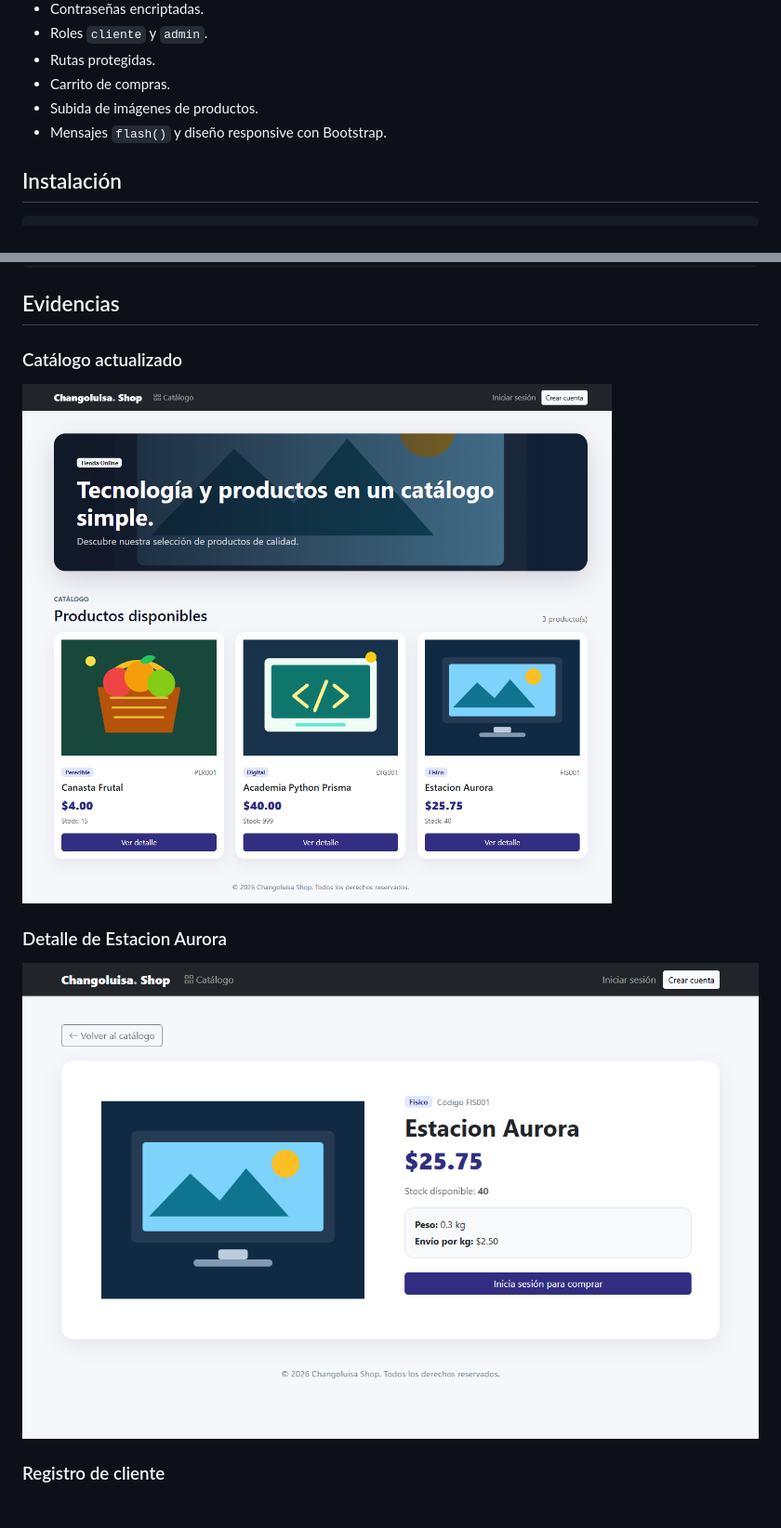
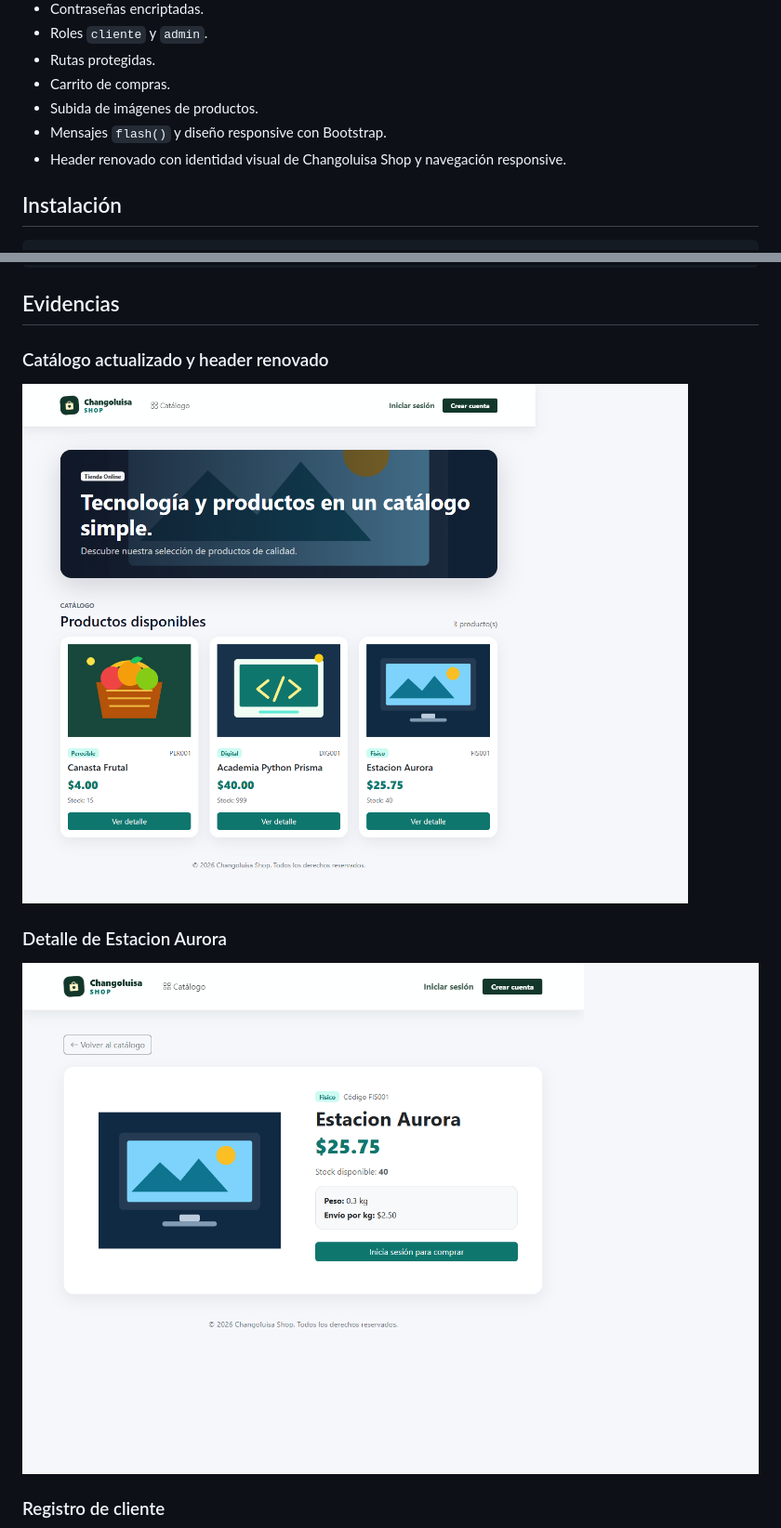
Before and after one commit to alexisseshis/tienda-online, a Markdown page: README.md, 2 parts joined by grey strips. Shown at 93% size. Drawn GitHub-style; pictures changed too: screenshots/01_catalogo.png, screenshots/02_detalle_producto.png; blank space fills up the shorter version.

Commit message:
Redisenar header y actualizar evidencias
Actualiza el header global de Changoluisa Shop, documenta el cambio en README y regenera las capturas con la nueva navegación.

```diff
--- a/README.md
+++ b/README.md
@@ -13,6 +13,7 @@ Proyecto académico de una tienda online desarrollada con **Flask, PostgreSQL, S
 - Carrito de compras.
 - Subida de imágenes de productos.
 - Mensajes `flash()` y diseño responsive con Bootstrap.
+- Header renovado con identidad visual de Changoluisa Shop y navegación responsive.
 
 ## Instalación
 
@@ -49,7 +50,7 @@ http://127.0.0.1:5000
 
 ## Evidencias
 
-### Catálogo actualizado
+### Catálogo actualizado y header renovado
 
 ![Catálogo de productos](screenshots/01_catalogo.png)
 
```
Also changed, not shown: screenshots/03_registro_cliente.png, screenshots/04_inicio_sesion.png, 2 other files.
